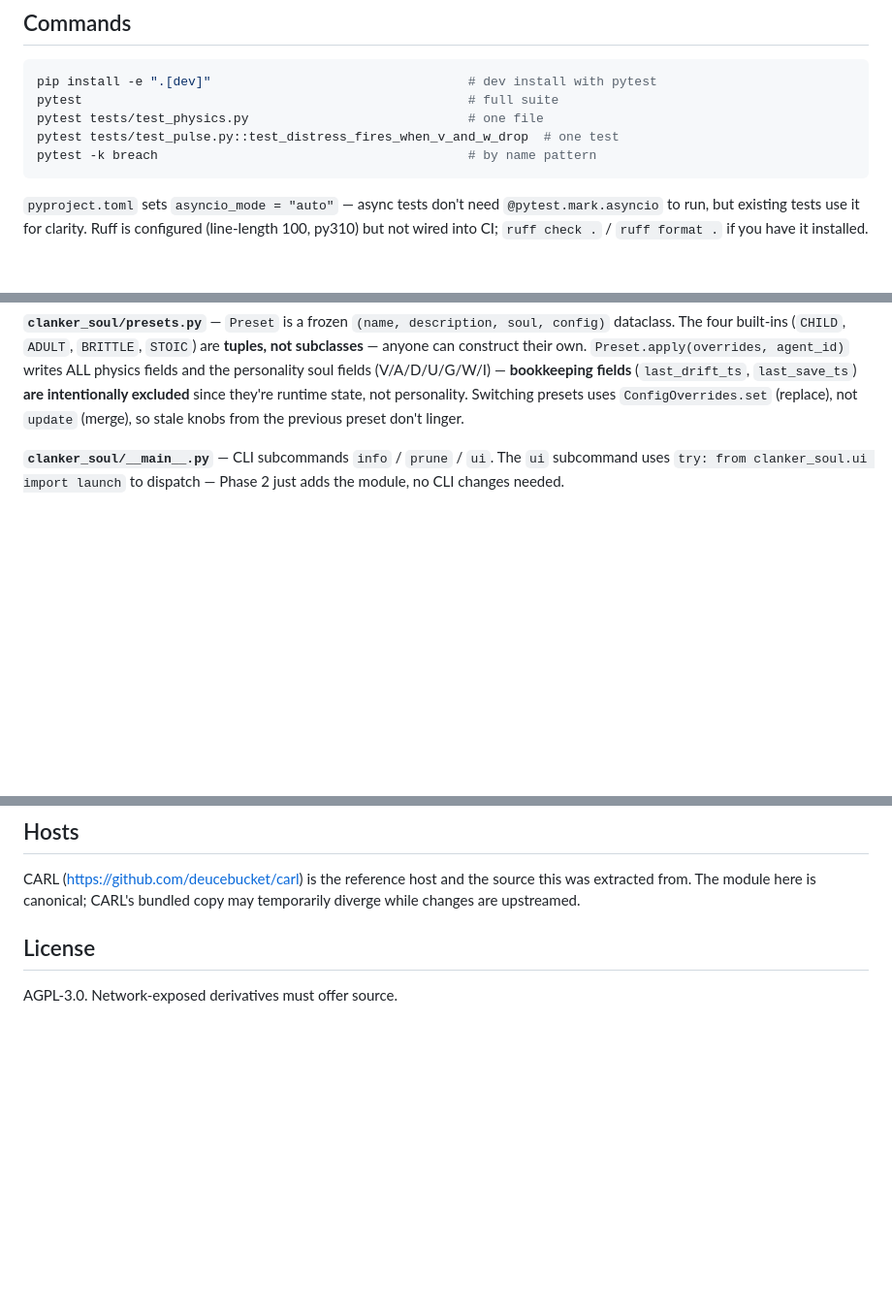
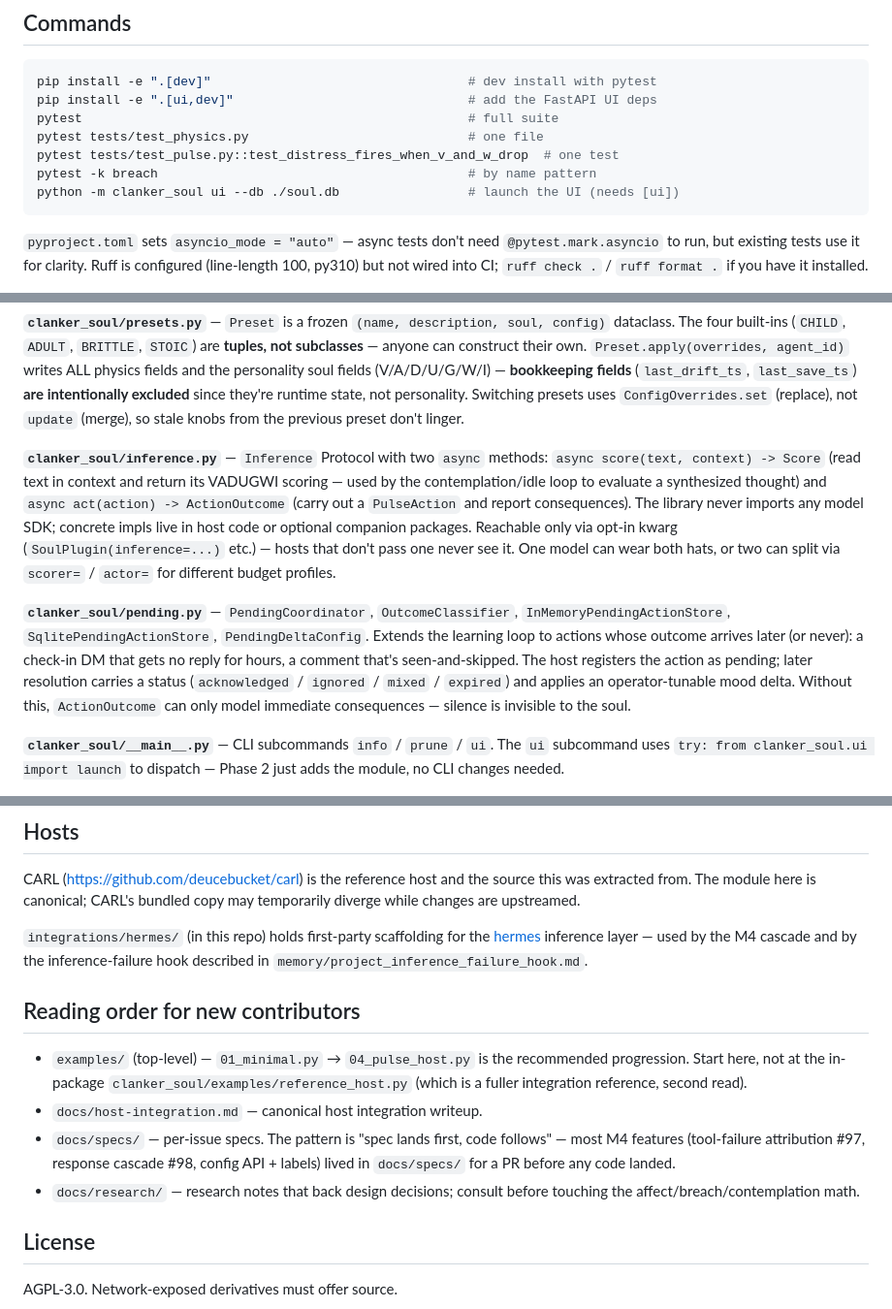
Before and after one commit to deucebucket/clanker-soul, a Markdown page: CLAUDE.md, 3 parts joined by grey strips. Shown at 97% size. Drawn GitHub-style; blank space fills up the shorter version.

Commit message:
docs(claude.md): document M4 modules, corpus, and reading order (#102)
* docs(claude.md): document M4 modules, corpus, and reading order

Sync CLAUDE.md with modules that shipped since the last doc pass:
contemplation, inference, pending, dispatcher, corpus + corpus_defaults
+ corpus_store, the [ui] install/CLI hint, and the
integrations/hermes pointer. Add invariants for contemplation
(never updates soul/reservoirs) and PromptCorpus sampling
(weighted, never deterministic). Add a "reading order for new
contributors" section pointing at examples/, host-integration.md,
specs/, and research/.

Co-Authored-By: Claude Opus 4.7 <noreply@anthropic.com>

* docs(claude.md): fix inference kwarg names and stale spec-branch reference

Review caught two factual errors:

- The split-inference kwargs on SoulPlugin are scorer= / actor=, not
  inference_score= / inference_act= (which don't exist). Verified
  against clanker_soul/plugin.py:145-146 and the constructor wiring
  in plugin.py:222-231. Anyone copying the doc text into code would
  hit AttributeError.
- The Inference protocol methods are async — flag them explicitly so
  hosts know to await rather than call directly.
- The "Reading order" example pointed at branch docs/tool-failure-specs
  which has since merged + been deleted. Replace with a concrete list
  of in-flight specs (#97 / #98 / config-api) that future readers can
  grep for in docs/specs/.

Co-Authored-By: Claude Opus 4.7 <noreply@anthropic.com>

---------

Co-authored-by: deucebucket <deucebucket@users.noreply.github.com>
Co-authored-by: Claude Opus 4.7 <noreply@anthropic.com>

````diff
--- a/CLAUDE.md
+++ b/CLAUDE.md
@@ -42,10 +42,12 @@ This is the architecture every part of clanker-soul serves. Adding a feature tha
 
 ```bash
 pip install -e ".[dev]"                                  # dev install with pytest
+pip install -e ".[ui,dev]"                               # add the FastAPI UI deps
 pytest                                                   # full suite
 pytest tests/test_physics.py                             # one file
 pytest tests/test_pulse.py::test_distress_fires_when_v_and_w_drop  # one test
 pytest -k breach                                         # by name pattern
+python -m clanker_soul ui --db ./soul.db                 # launch the UI (needs [ui])
 ```
 
 `pyproject.toml` sets `asyncio_mode = "auto"` — async tests don't need `@pytest.mark.asyncio` to run, but existing tests use it for clarity. Ruff is configured (line-length 100, py310) but not wired into CI; `ruff check .` / `ruff format .` if you have it installed.
@@ -104,6 +108,10 @@ Two superimposed planes — the three timescales of state, and the motivation/le
 **`clanker_soul/overrides.py`** — `OverrideBundle` is a frozen `(physics: dict, soul: dict)` partial-fields dataclass. `ConfigOverrides(store)` reads/writes the v0.2 `config_overrides` table. `apply_overrides()` is a pure merge function. **Partial-merge semantics:** only fields explicitly present in the bundle are overridden. Removing a previously-overridden field reverts that field to its **constructor** value (not the dataclass default — the value the agent was constructed with). Soul fields that were *never* overridden are left alone, so drift accumulated since construction is preserved across `reload_overrides()` calls. Unknown override keys are logged at WARNING and ignored — forward-compat with future `PhysicsConfig` fields and survives a v0.2/v0.3 schema skew between agent and UI processes.
 
 **`clanker_soul/presets.py`** — `Preset` is a frozen `(name, description, soul, config)` dataclass. The four built-ins (`CHILD`, `ADULT`, `BRITTLE`, `STOIC`) are **tuples, not subclasses** — anyone can construct their own. `Preset.apply(overrides, agent_id)` writes ALL physics fields and the personality soul fields (V/A/D/U/G/W/I) — **bookkeeping fields** (`last_drift_ts`, `last_save_ts`) **are intentionally excluded** since they're runtime state, not personality. Switching presets uses `ConfigOverrides.set` (replace), not `update` (merge), so stale knobs from the previous preset don't linger.
+
+**`clanker_soul/inference.py`** — `Inference` Protocol with two `async` methods: `async score(text, context) -> Score` (read text in context and return its VADUGWI scoring — used by the contemplation/idle loop to evaluate a synthesized thought) and `async act(action) -> ActionOutcome` (carry out a `PulseAction` and report consequences). The library never imports any model SDK; concrete impls live in host code or optional companion packages. Reachable only via opt-in kwarg (`SoulPlugin(inference=...)` etc.) — hosts that don't pass one never see it. One model can wear both hats, or two can split via `scorer=` / `actor=` for different budget profiles.
+
+**`clanker_soul/pending.py`** — `PendingCoordinator`, `OutcomeClassifier`, `InMemoryPendingActionStore`, `SqlitePendingActionStore`, `PendingDeltaConfig`. Extends the learning loop to actions whose outcome arrives later (or never): a check-in DM that gets no reply for hours, a comment that's seen-and-skipped. The host registers the action as pending; later resolution carries a status (`acknowledged` / `ignored` / `mixed` / `expired`) and applies an operator-tunable mood delta. Without this, `ActionOutcome` can only model immediate consequences — silence is invisible to the soul.
 
 **`clanker_soul/__main__.py`** — CLI subcommands `info` / `prune` / `ui`. The `ui` subcommand uses `try: from clanker_soul.ui import launch` to dispatch — Phase 2 just adds the module, no CLI changes needed.
 
@@ -189,6 +199,15 @@ Don't bump the version on every PR mechanically — bump when you cut a release
 
 CARL (https://github.com/deucebucket/carl) is the reference host and the source this was extracted from. The module here is canonical; CARL's bundled copy may temporarily diverge while changes are upstreamed.
 
+`integrations/hermes/` (in this repo) holds first-party scaffolding for the [hermes](https://github.com/deucebucket/hermes) inference layer — used by the M4 cascade and by the inference-failure hook described in `memory/project_inference_failure_hook.md`.
+
+## Reading order for new contributors
+
+- `examples/` (top-level) — `01_minimal.py` → `04_pulse_host.py` is the recommended progression. Start here, not at the in-package `clanker_soul/examples/reference_host.py` (which is a fuller integration reference, second read).
+- `docs/host-integration.md` — canonical host integration writeup.
+- `docs/specs/` — per-issue specs. The pattern is "spec lands first, code follows" — most M4 features (tool-failure attribution #97, response cascade #98, config API + labels) lived in `docs/specs/` for a PR before any code landed.
+- `docs/research/` — research notes that back design decisions; consult before touching the affect/breach/contemplation math.
+
 ## License
 
 AGPL-3.0. Network-exposed derivatives must offer source.
````
Also changed, not shown: other parts of CLAUDE.md (+5 -1 lines).
